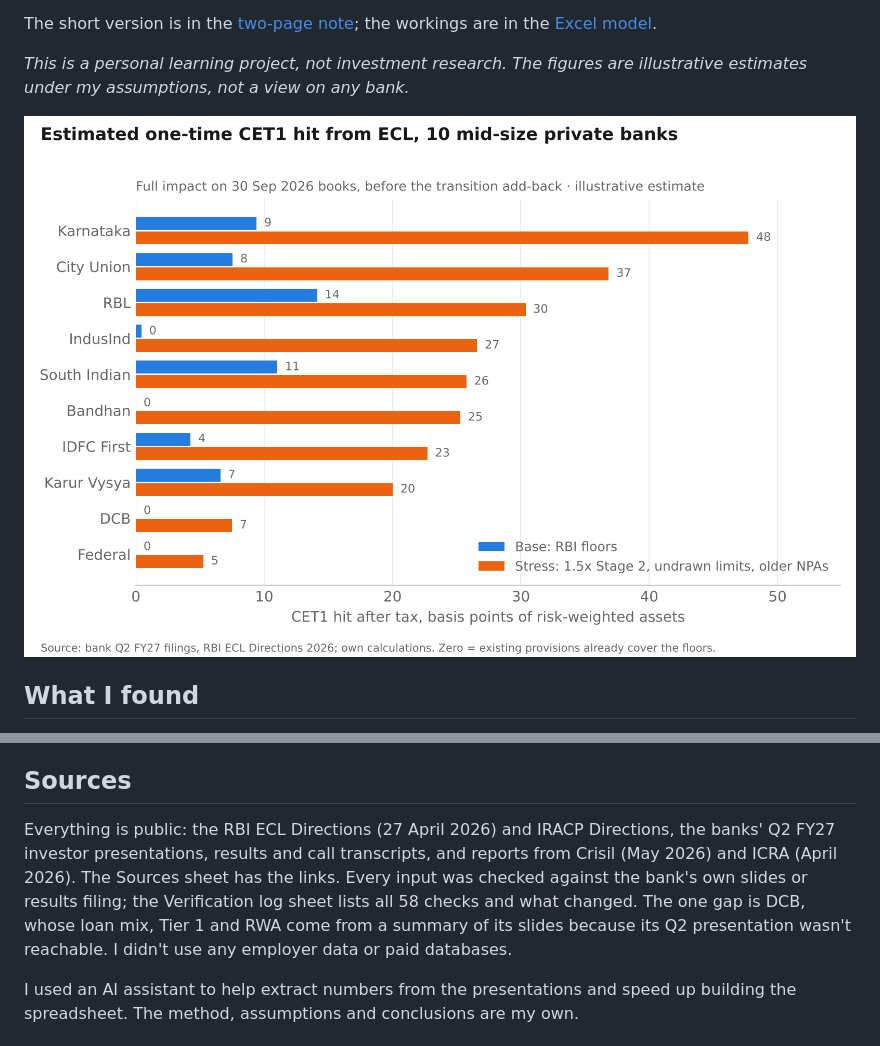
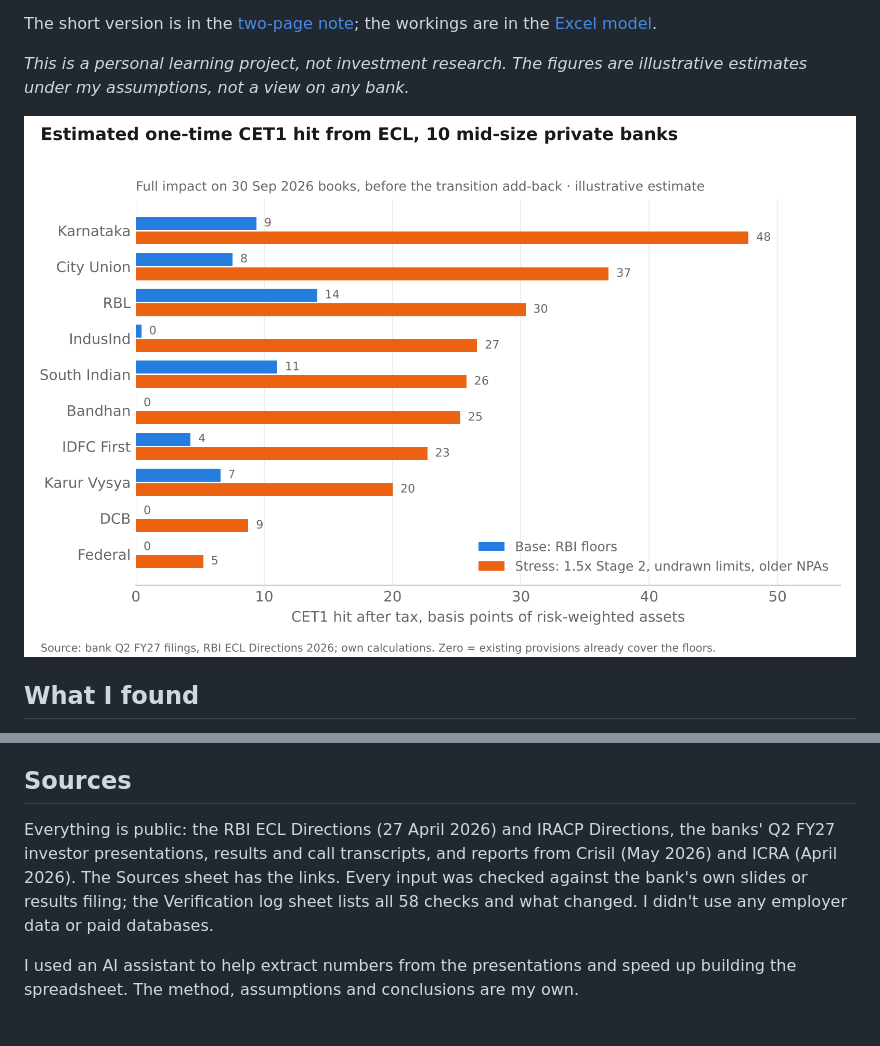
Before and after one commit to dristi1611/india-bank-ecl, a Markdown page: README.md, 2 parts joined by grey strips. Drawn GitHub-style; pictures changed too: cet1_hit_by_bank.png.

Commit message:
Check DCB against its Q2 presentation and remap its loan book

```diff
--- a/README.md
+++ b/README.md
@@ -45,7 +45,7 @@ I assume existing standard-asset provisions are at today's minimum rates, becaus
 
 ## Sources
 
-Everything is public: the RBI ECL Directions (27 April 2026) and IRACP Directions, the banks' Q2 FY27 investor presentations, results and call transcripts, and reports from Crisil (May 2026) and ICRA (April 2026). The Sources sheet has the links. Every input was checked against the bank's own slides or results filing; the Verification log sheet lists all 58 checks and what changed. The one gap is DCB, whose loan mix, Tier 1 and RWA come from a summary of its slides because its Q2 presentation wasn't reachable. I didn't use any employer data or paid databases.
+Everything is public: the RBI ECL Directions (27 April 2026) and IRACP Directions, the banks' Q2 FY27 investor presentations, results and call transcripts, and reports from Crisil (May 2026) and ICRA (April 2026). The Sources sheet has the links. Every input was checked against the bank's own slides or results filing; the Verification log sheet lists all 58 checks and what changed. I didn't use any employer data or paid databases.
 
 I used an AI assistant to help extract numbers from the presentations and speed up building the spreadsheet. The method, assumptions and conclusions are my own.
 
```
Also changed, not shown: 2 other files.
